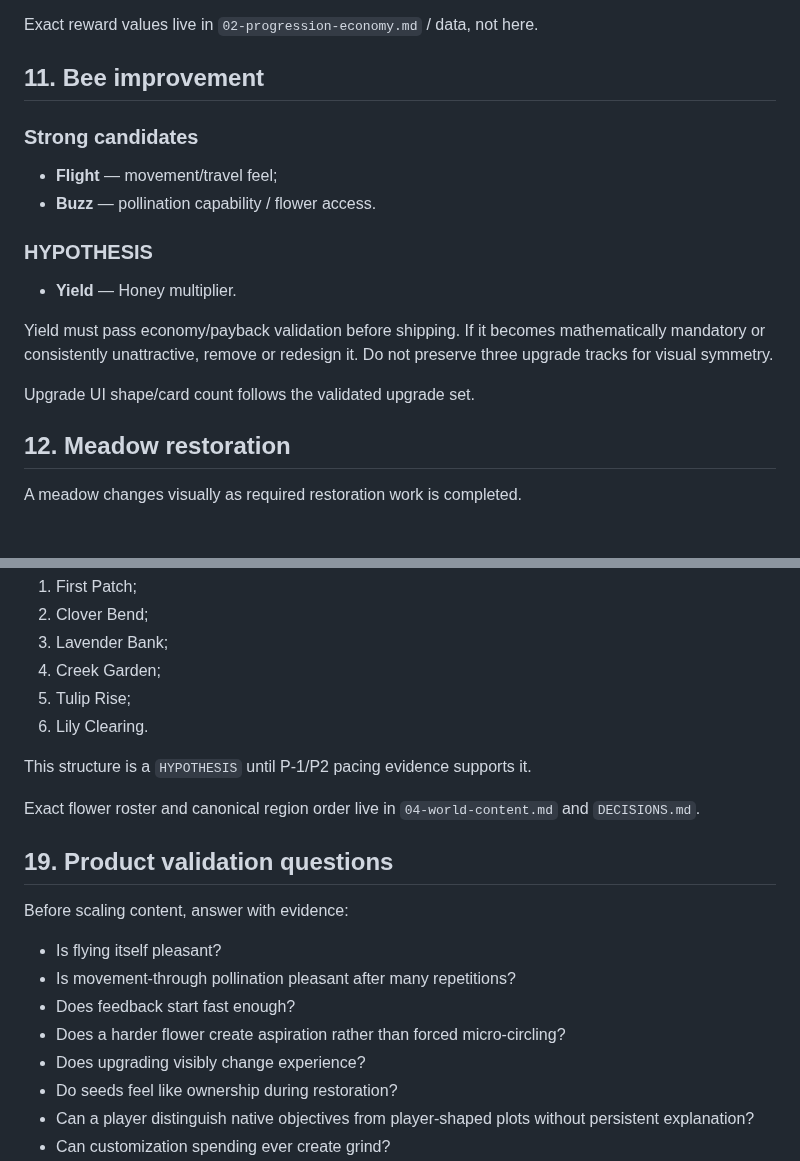
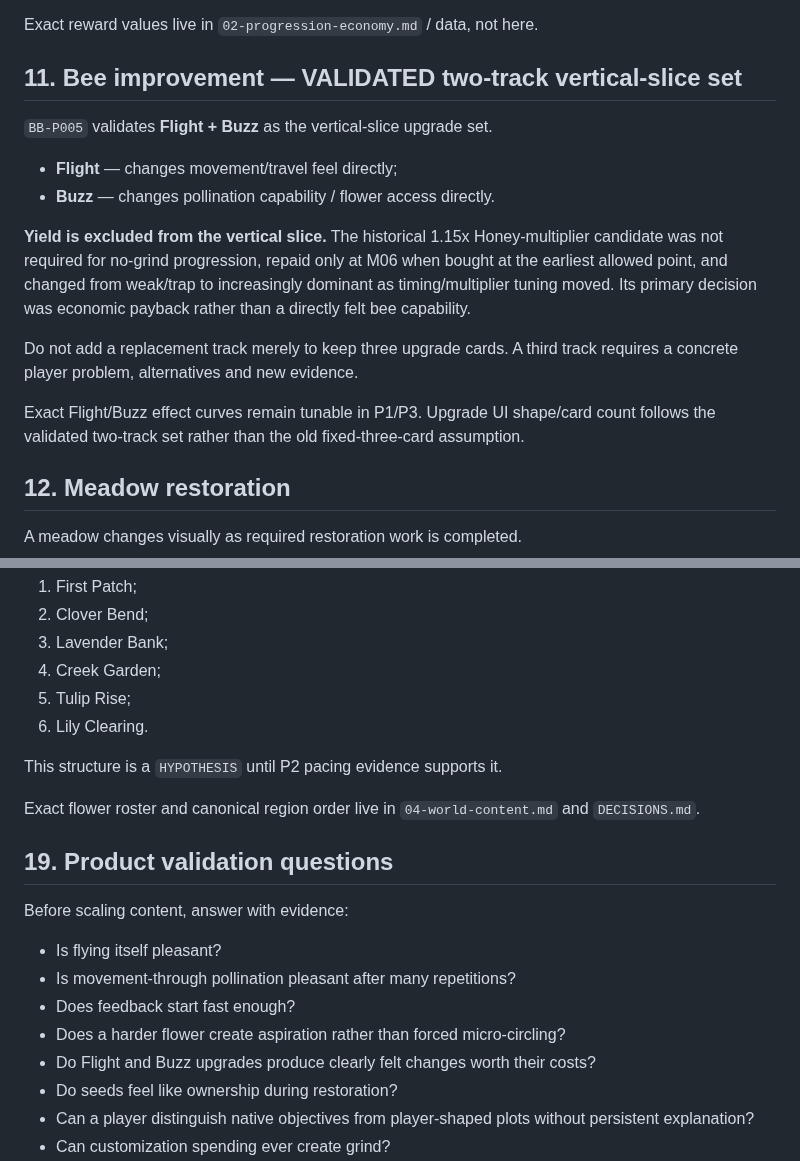
Before and after one commit to StrayForest/BeBee, a Markdown page: docs/01-game-design.md, 2 parts joined by grey strips. Drawn GitHub-style; blank space fills up the shorter version.

Commit message:
docs: align game design with BB-P005 result

```diff
--- a/docs/01-game-design.md
+++ b/docs/01-game-design.md
@@ -162,20 +162,18 @@ Domain rules:
 
 Exact reward values live in `02-progression-economy.md` / data, not here.
 
-## 11. Bee improvement
+## 11. Bee improvement — VALIDATED two-track vertical-slice set
 
-### Strong candidates
+`BB-P005` validates **Flight + Buzz** as the vertical-slice upgrade set.
 
-- **Flight** — movement/travel feel;
-- **Buzz** — pollination capability / flower access.
+- **Flight** — changes movement/travel feel directly;
+- **Buzz** — changes pollination capability / flower access directly.
 
-### HYPOTHESIS
+**Yield is excluded from the vertical slice.** The historical 1.15x Honey-multiplier candidate was not required for no-grind progression, repaid only at M06 when bought at the earliest allowed point, and changed from weak/trap to increasingly dominant as timing/multiplier tuning moved. Its primary decision was economic payback rather than a directly felt bee capability.
 
-- **Yield** — Honey multiplier.
+Do not add a replacement track merely to keep three upgrade cards. A third track requires a concrete player problem, alternatives and new evidence.
 
-Yield must pass economy/payback validation before shipping. If it becomes mathematically mandatory or consistently unattractive, remove or redesign it. Do not preserve three upgrade tracks for visual symmetry.
-
-Upgrade UI shape/card count follows the validated upgrade set.
+Exact Flight/Buzz effect curves remain tunable in P1/P3. Upgrade UI shape/card count follows the validated two-track set rather than the old fixed-three-card assumption.
 
 ## 12. Meadow restoration
 
@@ -281,7 +279,7 @@ Proposed first region remains six meadows:
 5. Tulip Rise;
 6. Lily Clearing.
 
-This structure is a `HYPOTHESIS` until P-1/P2 pacing evidence supports it.
+This structure is a `HYPOTHESIS` until P2 pacing evidence supports it.
 
 Exact flower roster and canonical region order live in `04-world-content.md` and `DECISIONS.md`.
 
@@ -293,7 +291,7 @@ Before scaling content, answer with evidence:
 - Is movement-through pollination pleasant after many repetitions?
 - Does feedback start fast enough?
 - Does a harder flower create aspiration rather than forced micro-circling?
-- Does upgrading visibly change experience?
+- Do Flight and Buzz upgrades produce clearly felt changes worth their costs?
 - Do seeds feel like ownership during restoration?
 - Can a player distinguish native objectives from player-shaped plots without persistent explanation?
 - Can customization spending ever create grind?
```
